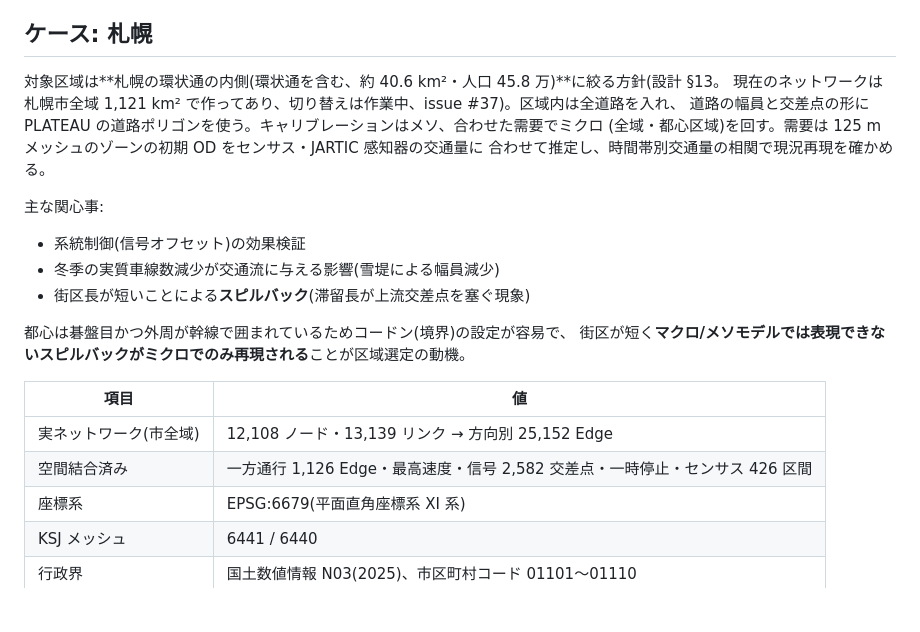
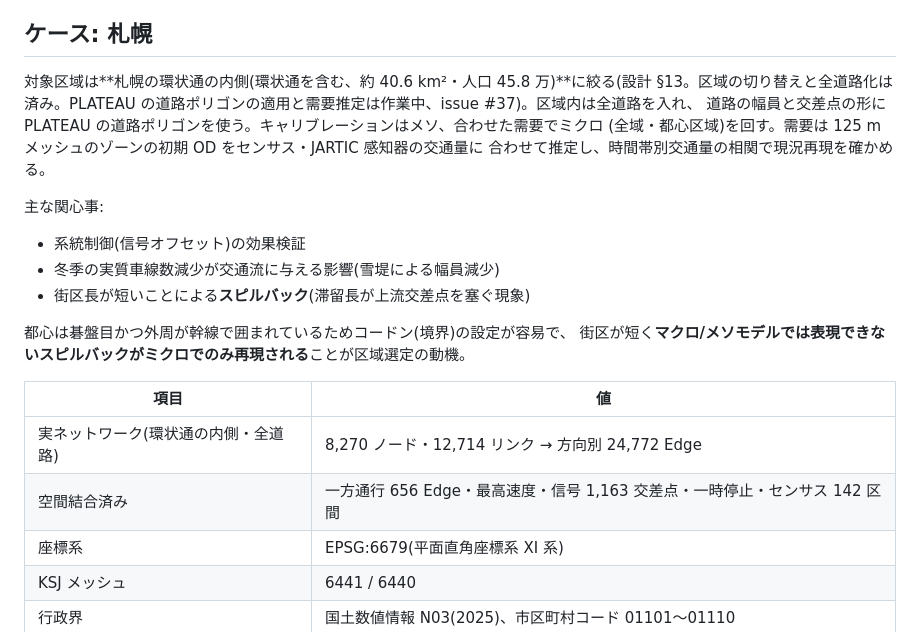
Before and after one commit to shiwaku/jp-sumo-traffic-sim, a Markdown page: README.md, the part around the change. Rendered like a GitHub page; blank space fills up the shorter version.

Commit message:
docs: README の札幌ケースの規模を環状通の内側に
Co-Authored-By: Claude Opus 5.5 <noreply@anthropic.com>
Claude-Session: https://claude.ai/code/session_01Lc1w7BHA3jWsxVJT942LnC

```diff
--- a/README.md
+++ b/README.md
@@ -36,8 +36,7 @@
 
 ## ケース: 札幌
 
-対象区域は**札幌の環状通の内側(環状通を含む、約 40.6 km²・人口 45.8 万)**に絞る方針(設計 §13。
-現在のネットワークは札幌市全域 1,121 km² で作ってあり、切り替えは作業中、issue #37)。区域内は全道路を入れ、
+対象区域は**札幌の環状通の内側(環状通を含む、約 40.6 km²・人口 45.8 万)**に絞る(設計 §13。区域の切り替えと全道路化は済み。PLATEAU の道路ポリゴンの適用と需要推定は作業中、issue #37)。区域内は全道路を入れ、
 道路の幅員と交差点の形に PLATEAU の道路ポリゴンを使う。キャリブレーションはメソ、合わせた需要でミクロ
 (全域・都心区域)を回す。需要は 125 m メッシュのゾーンの初期 OD をセンサス・JARTIC 感知器の交通量に
 合わせて推定し、時間帯別交通量の相関で現況再現を確かめる。
@@ -53,8 +52,8 @@
 
 | 項目 | 値 |
 |---|---|
-| 実ネットワーク(市全域) | 12,108 ノード・13,139 リンク → 方向別 25,152 Edge |
-| 空間結合済み | 一方通行 1,126 Edge・最高速度・信号 2,582 交差点・一時停止・センサス 426 区間 |
+| 実ネットワーク(環状通の内側・全道路) | 8,270 ノード・12,714 リンク → 方向別 24,772 Edge |
+| 空間結合済み | 一方通行 656 Edge・最高速度・信号 1,163 交差点・一時停止・センサス 142 区間 |
 | 座標系 | EPSG:6679(平面直角座標系 XI 系) |
 | KSJ メッシュ | 6441 / 6440 |
 | 行政界 | 国土数値情報 N03(2025)、市区町村コード 01101〜01110 |
```
